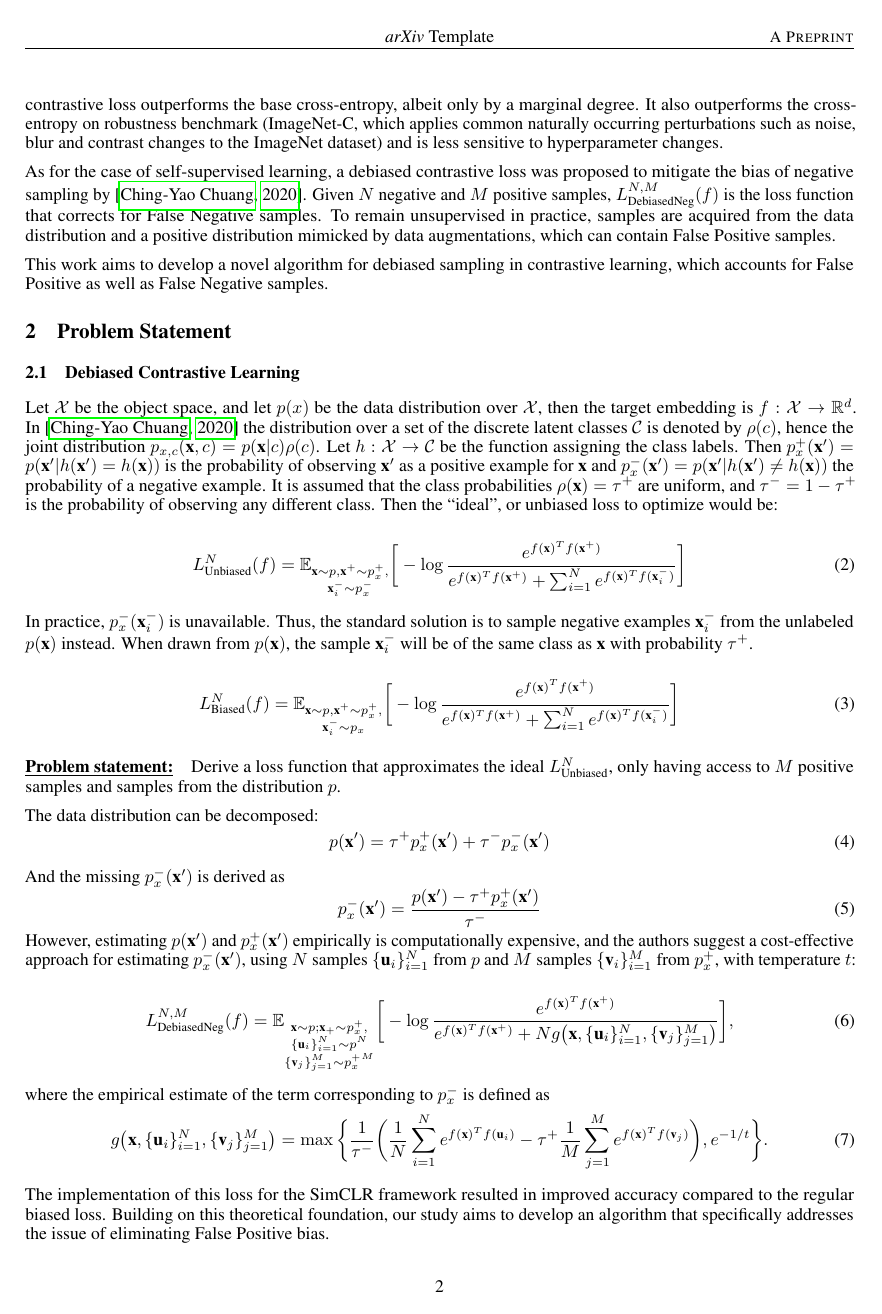
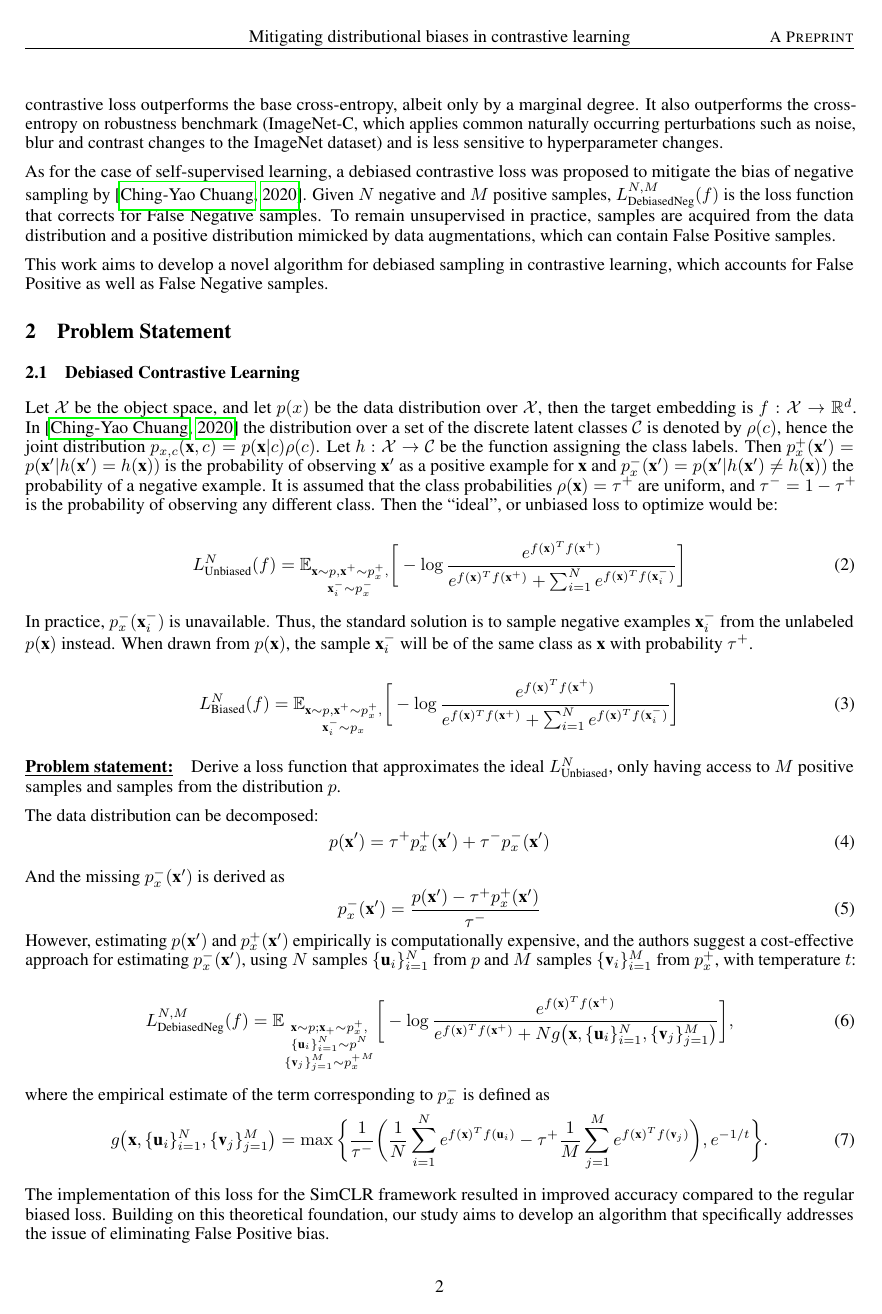
Before and after one commit to intsystems/2023-Project-123, a LaTeX paper (paper/main.tex): page 2 of 11. Compiled offline with pdfLaTeX.

Commit message:
latest edit

```diff
--- a/paper/main.tex
+++ b/paper/main.tex
@@ -57,7 +57,7 @@
 }
 \date{}
 
-\renewcommand{\shorttitle}{\textit{arXiv} Template}
+% \renewcommand{\shorttitle}{\textit{arXiv} Template}
 
 \hypersetup{
 pdftitle={A template for the arxiv style},
```
Also changed, not shown: paper/MitigatingDistrBiases.pdf.
